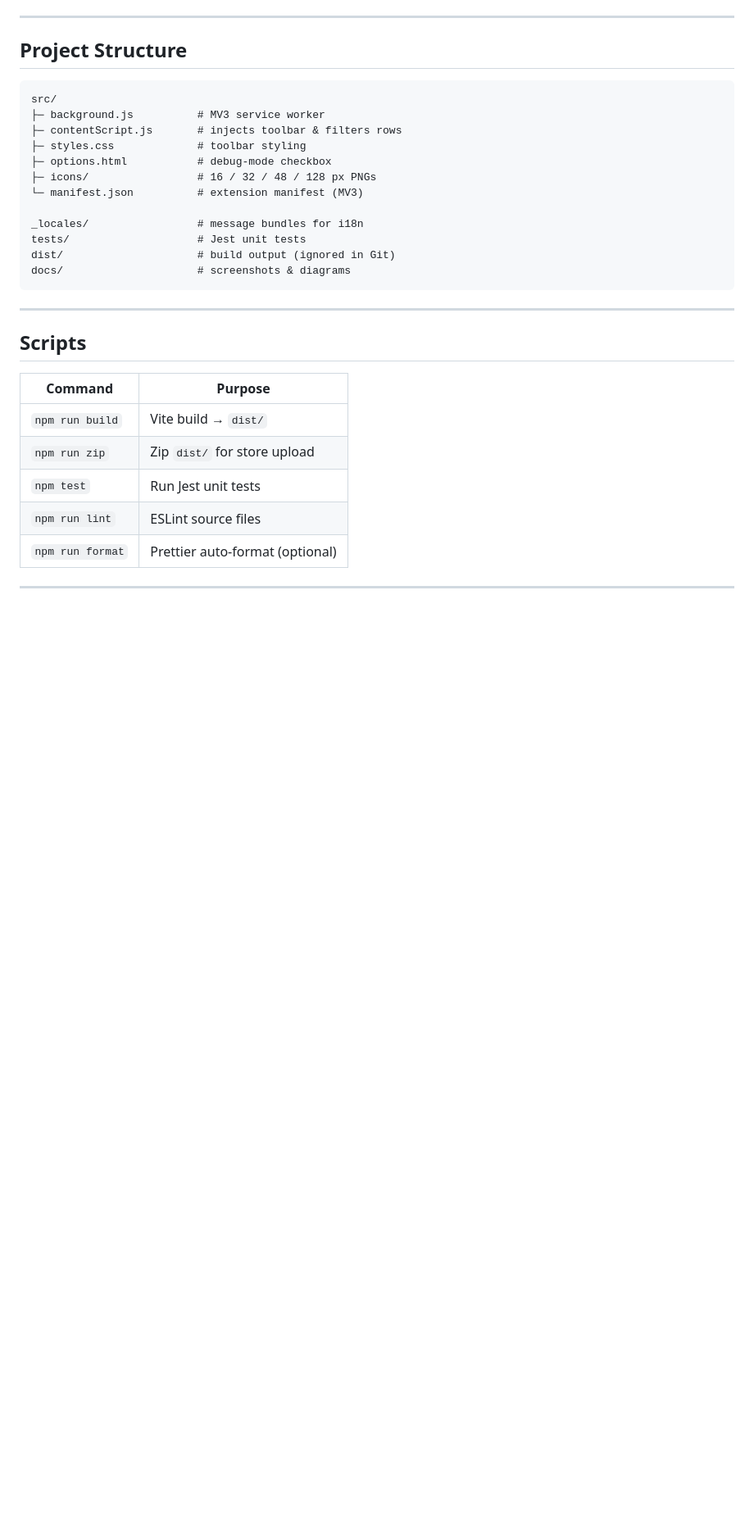
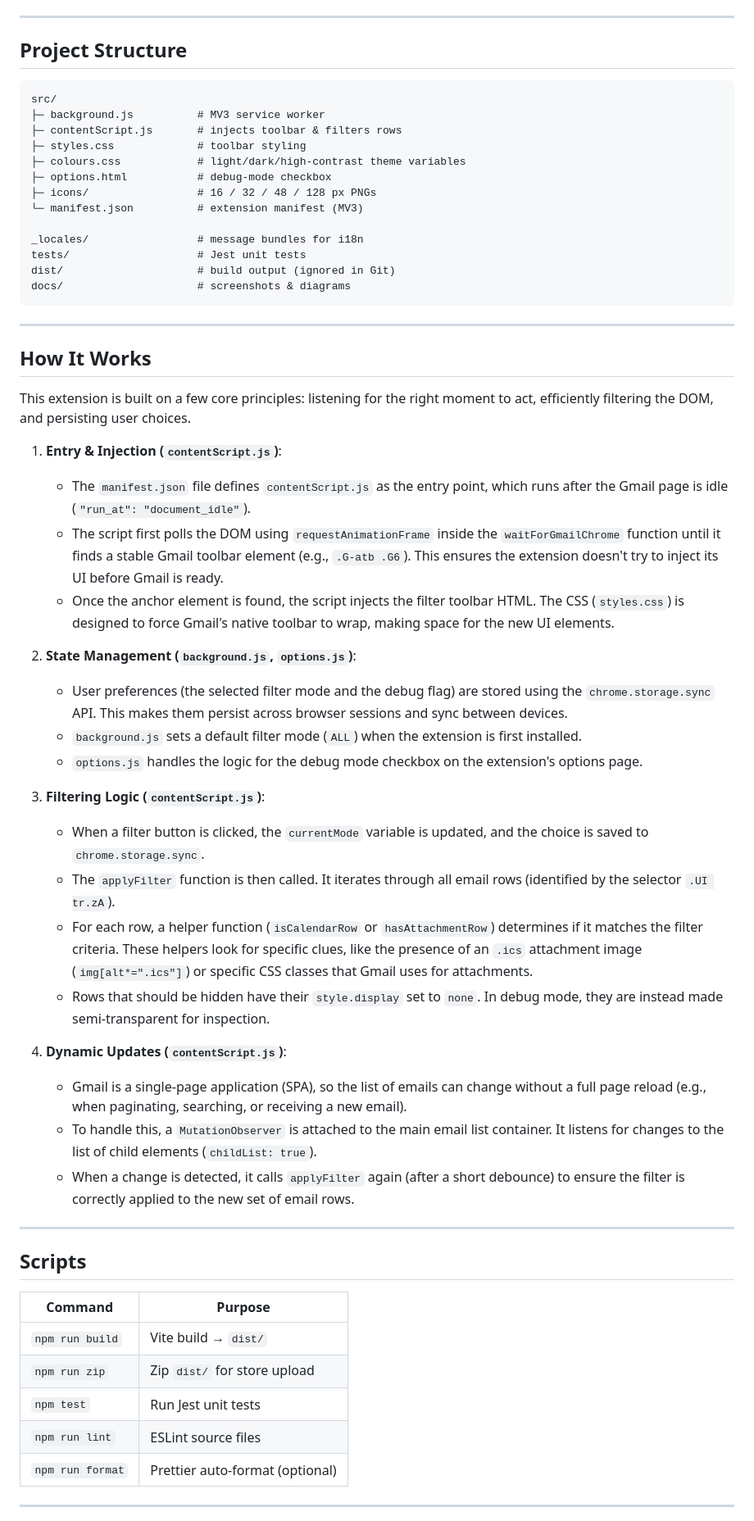
Before and after one commit to Kevinjohn/gmail-filter-toolbar, a Markdown page: README.md, the part around one of its changes. Shown at 82% size. Rendered like a GitHub page; blank space fills up the shorter version.

````diff
--- a/README.md
+++ b/README.md
@@ -142,6 +141,7 @@ src/
 ├─ background.js          # MV3 service worker
 ├─ contentScript.js       # injects toolbar & filters rows
 ├─ styles.css             # toolbar styling
+├─ colours.css            # light/dark/high-contrast theme variables
 ├─ options.html           # debug-mode checkbox
 ├─ icons/                 # 16 / 32 / 48 / 128 px PNGs
 └─ manifest.json          # extension manifest (MV3)
@@ -151,6 +151,33 @@ tests/                    # Jest unit tests
 dist/                     # build output (ignored in Git)
 docs/                     # screenshots & diagrams
 ```
+
+---
+
+## How It Works
+
+This extension is built on a few core principles: listening for the right moment to act, efficiently filtering the DOM, and persisting user choices.
+
+1.  **Entry & Injection (`contentScript.js`)**:
+    *   The `manifest.json` file defines `contentScript.js` as the entry point, which runs after the Gmail page is idle (`"run_at": "document_idle"`).
+    *   The script first polls the DOM using `requestAnimationFrame` inside the `waitForGmailChrome` function until it finds a stable Gmail toolbar element (e.g., `.G-atb .G6`). This ensures the extension doesn't try to inject its UI before Gmail is ready.
+    *   Once the anchor element is found, the script injects the filter toolbar HTML. The CSS (`styles.css`) is designed to force Gmail's native toolbar to wrap, making space for the new UI elements.
+
+2.  **State Management (`background.js`, `options.js`)**:
+    *   User preferences (the selected filter mode and the debug flag) are stored using the `chrome.storage.sync` API. This makes them persist across browser sessions and sync between devices.
+    *   `background.js` sets a default filter mode (`ALL`) when the extension is first installed.
+    *   `options.js` handles the logic for the debug mode checkbox on the extension's options page.
+
+3.  **Filtering Logic (`contentScript.js`)**:
+    *   When a filter button is clicked, the `currentMode` variable is updated, and the choice is saved to `chrome.storage.sync`.
+    *   The `applyFilter` function is then called. It iterates through all email rows (identified by the selector `.UI tr.zA`).
+    *   For each row, a helper function (`isCalendarRow` or `hasAttachmentRow`) determines if it matches the filter criteria. These helpers look for specific clues, like the presence of an `.ics` attachment image (`img[alt*=".ics"]`) or specific CSS classes that Gmail uses for attachments.
+    *   Rows that should be hidden have their `style.display` set to `none`. In debug mode, they are instead made semi-transparent for inspection.
+
+4.  **Dynamic Updates (`contentScript.js`)**:
+    *   Gmail is a single-page application (SPA), so the list of emails can change without a full page reload (e.g., when paginating, searching, or receiving a new email).
+    *   To handle this, a `MutationObserver` is attached to the main email list container. It listens for changes to the list of child elements (`childList: true`).
+    *   When a change is detected, it calls `applyFilter` again (after a short debounce) to ensure the filter is correctly applied to the new set of email rows.
 
 ---
 
````
Also changed, not shown: other parts of README.md (+15 -17 lines), GEMINI.md (added, +27 -0 lines).
